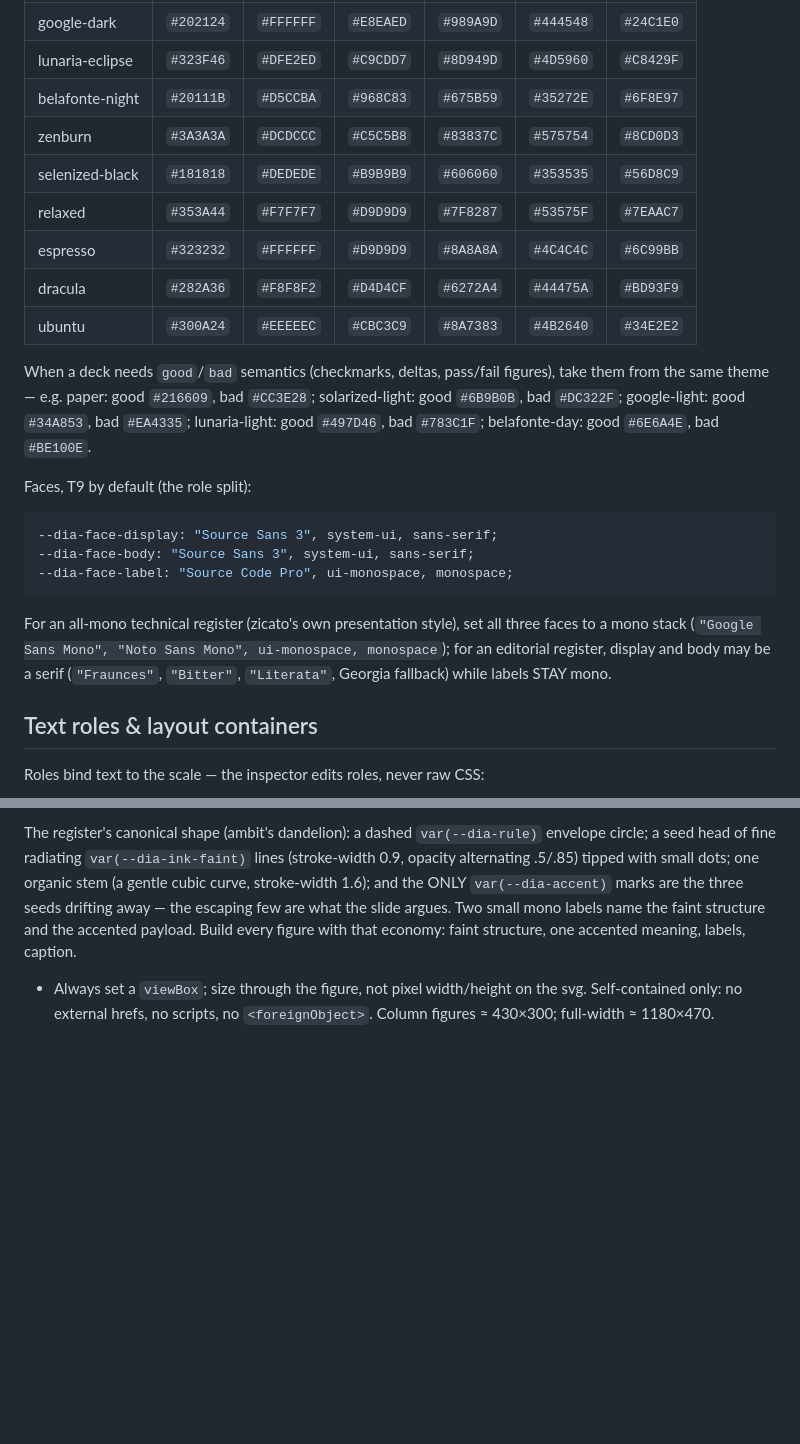
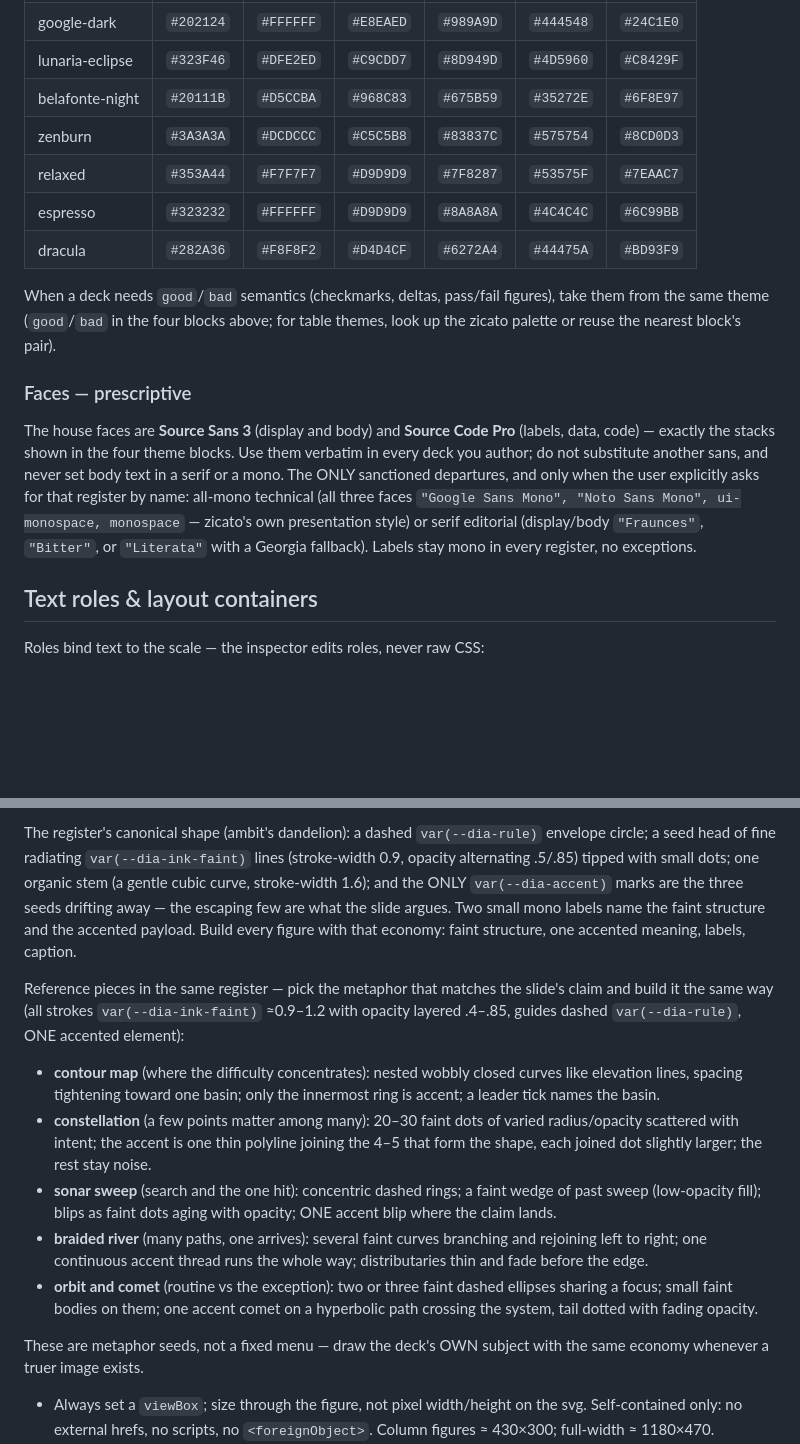
Before and after one commit to pedapudi/diastil, a Markdown page: skills/dia-authoring/SKILL.md, 2 parts joined by grey strips. Rendered like a GitHub page; blank space fills up the shorter version.

````diff
--- a/skills/dia-authoring/SKILL.md
+++ b/skills/dia-authoring/SKILL.md
@@ -88,31 +153,27 @@ light themes are the first alternates.
 | lunaria-eclipse | `#323F46` | `#DFE2ED` | `#C9CDD7` | `#8D949D` | `#4D5960` | `#C8429F` |
 | belafonte-night | `#20111B` | `#D5CCBA` | `#968C83` | `#675B59` | `#35272E` | `#6F8E97` |
 | zenburn | `#3A3A3A` | `#DCDCCC` | `#C5C5B8` | `#83837C` | `#575754` | `#8CD0D3` |
-| selenized-black | `#181818` | `#DEDEDE` | `#B9B9B9` | `#606060` | `#353535` | `#56D8C9` |
 | relaxed | `#353A44` | `#F7F7F7` | `#D9D9D9` | `#7F8287` | `#53575F` | `#7EAAC7` |
 | espresso | `#323232` | `#FFFFFF` | `#D9D9D9` | `#8A8A8A` | `#4C4C4C` | `#6C99BB` |
 | dracula | `#282A36` | `#F8F8F2` | `#D4D4CF` | `#6272A4` | `#44475A` | `#BD93F9` |
-| ubuntu | `#300A24` | `#EEEEEC` | `#CBC3C9` | `#8A7383` | `#4B2640` | `#34E2E2` |
 
 When a deck needs `good`/`bad` semantics (checkmarks, deltas, pass/fail
-figures), take them from the same theme — e.g. paper: good `#216609`,
-bad `#CC3E28`; solarized-light: good `#6B9B0B`, bad `#DC322F`;
-google-light: good `#34A853`, bad `#EA4335`; lunaria-light: good
-`#497D46`, bad `#783C1F`; belafonte-day: good `#6E6A4E`, bad `#BE100E`.
+figures), take them from the same theme (`good`/`bad` in the four
+blocks above; for table themes, look up the zicato palette or reuse
+the nearest block's pair).
 
-Faces, T9 by default (the role split):
+### Faces — prescriptive
 
-```css
---dia-face-display: "Source Sans 3", system-ui, sans-serif;
---dia-face-body: "Source Sans 3", system-ui, sans-serif;
---dia-face-label: "Source Code Pro", ui-monospace, monospace;
-```
-
-For an all-mono technical register (zicato's own presentation style),
-set all three faces to a mono stack (`"Google Sans Mono", "Noto Sans
-Mono", ui-monospace, monospace`); for an editorial register, display
-and body may be a serif (`"Fraunces"`, `"Bitter"`, `"Literata"`,
-Georgia fallback) while labels STAY mono.
+The house faces are **Source Sans 3** (display and body) and **Source
+Code Pro** (labels, data, code) — exactly the stacks shown in the four
+theme blocks. Use them verbatim in every deck you author; do not
+substitute another sans, and never set body text in a serif or a mono.
+The ONLY sanctioned departures, and only when the user explicitly asks
+for that register by name: all-mono technical (all three faces
+`"Google Sans Mono", "Noto Sans Mono", ui-monospace, monospace` —
+zicato's own presentation style) or serif editorial (display/body
+`"Fraunces"`, `"Bitter"`, or `"Literata"` with a Georgia fallback).
+Labels stay mono in every register, no exceptions.
 
 ## Text roles & layout containers
 
@@ -197,6 +258,33 @@ seeds drifting away — the escaping few are what the slide argues. Two
 small mono labels name the faint structure and the accented payload.
 Build every figure with that economy: faint structure, one accented
 meaning, labels, caption.
+
+Reference pieces in the same register — pick the metaphor that matches
+the slide's claim and build it the same way (all strokes
+`var(--dia-ink-faint)` ≈0.9–1.2 with opacity layered .4–.85, guides
+dashed `var(--dia-rule)`, ONE accented element):
+
+- **contour map** (where the difficulty concentrates): nested wobbly
+  closed curves like elevation lines, spacing tightening toward one
+  basin; only the innermost ring is accent; a leader tick names the
+  basin.
+- **constellation** (a few points matter among many): 20–30 faint dots
+  of varied radius/opacity scattered with intent; the accent is one
+  thin polyline joining the 4–5 that form the shape, each joined dot
+  slightly larger; the rest stay noise.
+- **sonar sweep** (search and the one hit): concentric dashed rings; a
+  faint wedge of past sweep (low-opacity fill); blips as faint dots
+  aging with opacity; ONE accent blip where the claim lands.
+- **braided river** (many paths, one arrives): several faint curves
+  branching and rejoining left to right; one continuous accent thread
+  runs the whole way; distributaries thin and fade before the edge.
+- **orbit and comet** (routine vs the exception): two or three faint
+  dashed ellipses sharing a focus; small faint bodies on them; one
+  accent comet on a hyperbolic path crossing the system, tail dotted
+  with fading opacity.
+
+These are metaphor seeds, not a fixed menu — draw the deck's OWN
+subject with the same economy whenever a truer image exists.
 
 - Always set a `viewBox`; size through the figure, not pixel
   width/height on the svg. Self-contained only: no external hrefs, no
````
Also changed, not shown: other parts of skills/dia-authoring/SKILL.md (+71 -6 lines), docs/HOUSE-STYLE.md (+21 -9 lines), 1 other file.
